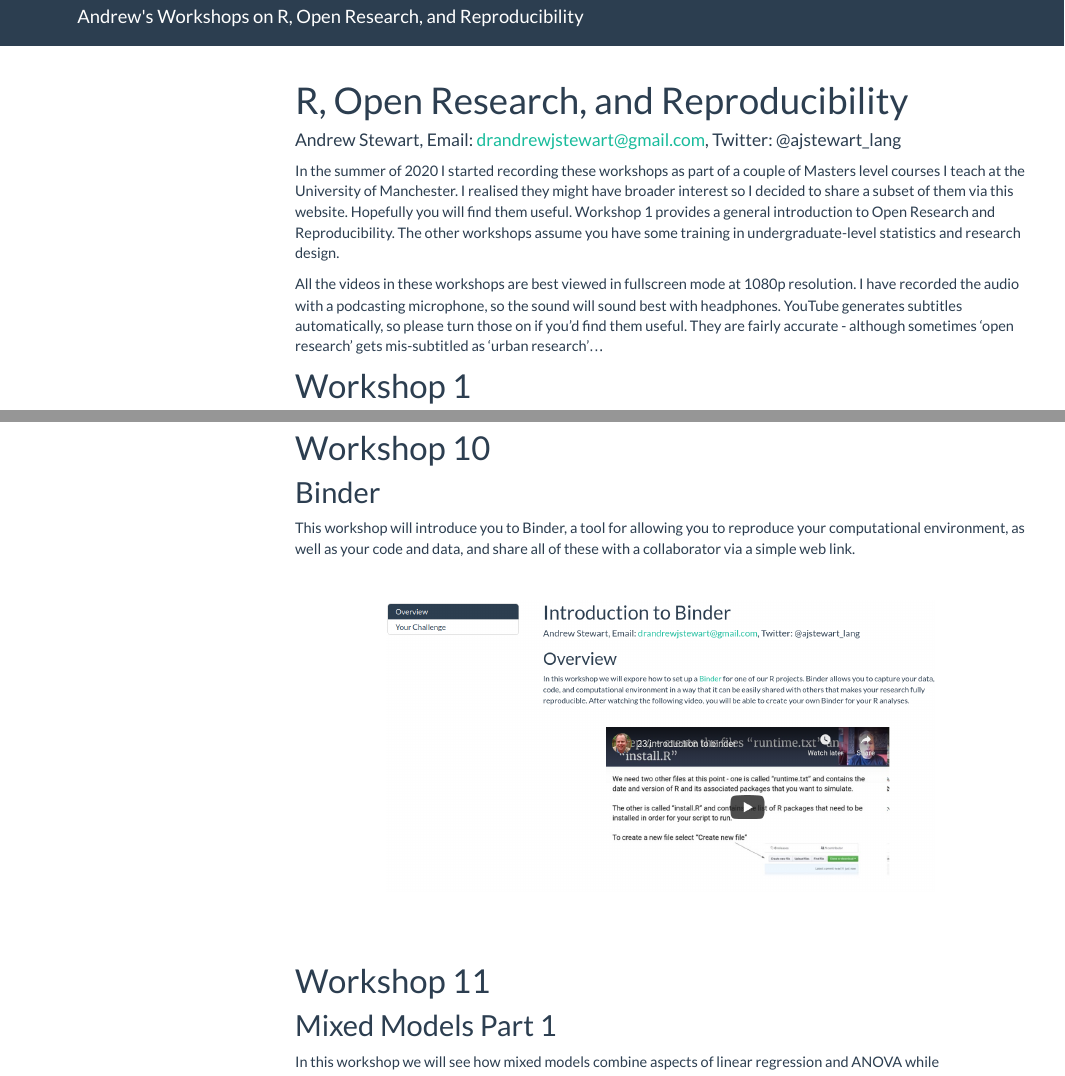
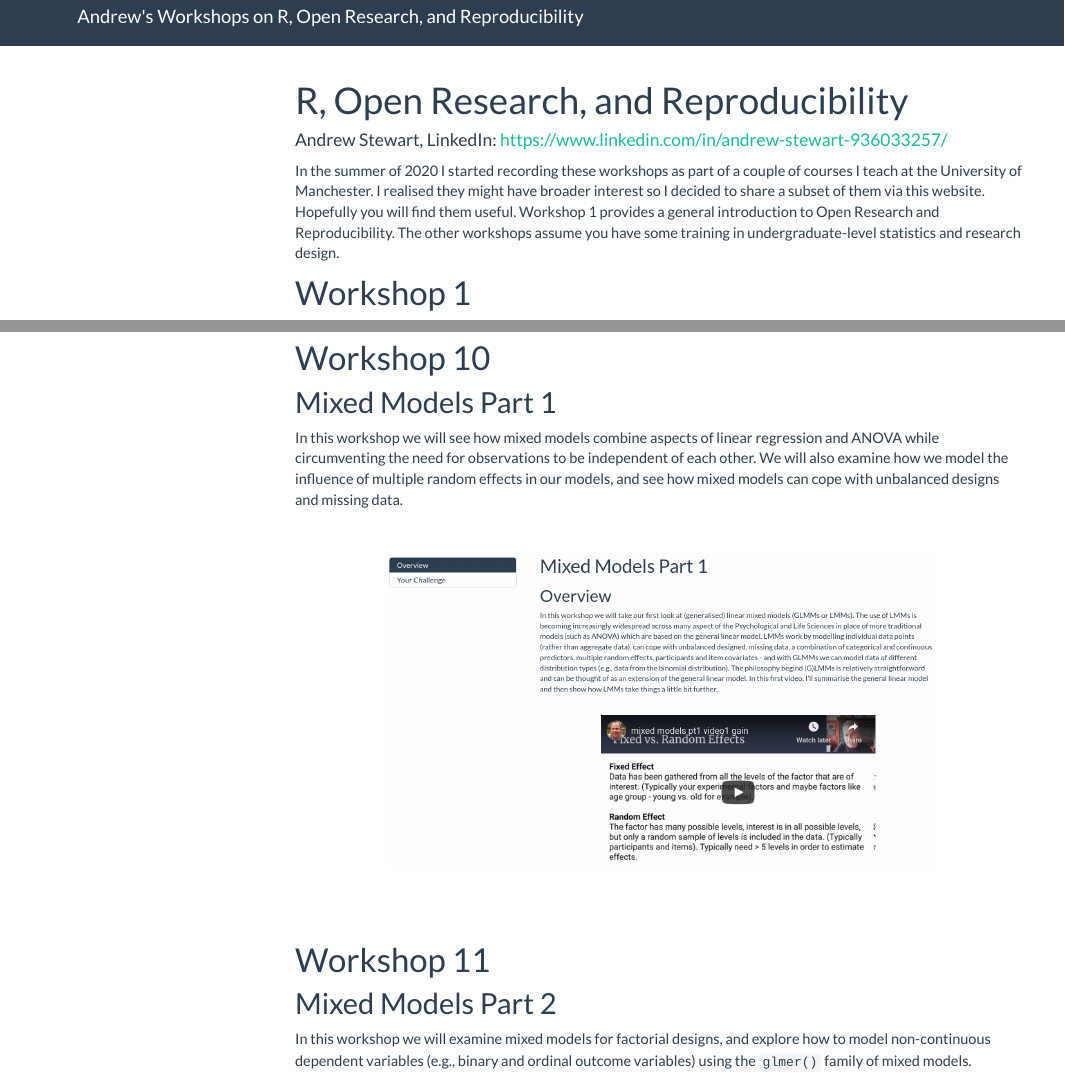
Before and after one commit to ajstewartlang/r_open_research_reproducibility, an R Markdown document (index.Rmd): the page in a window 1100 px wide, from its top, and a second part further down, joined at a grey line. Rendered offline with R 4.5, knitr and Pandoc, with nearby package versions; menus at the side of the page are left out.

Commit message:
update for 2025

````diff
--- a/index.Rmd
+++ b/index.Rmd
@@ -1,6 +1,6 @@
 ---
 title: "R, Open Research, and Reproducibility"
-author: "Andrew Stewart, Email: drandrewjstewart@gmail.com, Twitter: @ajstewart_lang"
+author: "Andrew Stewart, LinkedIn: https://www.linkedin.com/in/andrew-stewart-936033257/"
 date: ""
 output:
   html_document:
@@ -13,9 +13,7 @@
 knitr::opts_chunk$set(echo = TRUE)
 ```
 
-In the summer of 2020 I started recording these workshops as part of a couple of Masters level courses I teach at the University of Manchester. I realised they might have broader interest so I decided to share a subset of them via this website. Hopefully you will find them useful. Workshop 1 provides a general introduction to Open Research and Reproducibility. The other workshops assume you have some training in undergraduate-level statistics and research design.
-
-All the videos in these workshops are best viewed in fullscreen mode at 1080p resolution. I have recorded the audio with a podcasting microphone, so the sound will sound best with headphones. YouTube generates subtitles automatically, so please turn those on if you'd find them useful. They are fairly accurate - although sometimes 'open research' gets mis-subtitled as 'urban research'...
+In the summer of 2020 I started recording these workshops as part of a couple of courses I teach at the University of Manchester. I realised they might have broader interest so I decided to share a subset of them via this website. Hopefully you will find them useful. Workshop 1 provides a general introduction to Open Research and Reproducibility. The other workshops assume you have some training in undergraduate-level statistics and research design.
 
 # Workshop 1
 ## Open Research and Reproducibility
@@ -187,8 +185,3 @@
 &nbsp;&nbsp;
 
 # Workshop 10
-## Binder
-
-This workshop will introduce you to Binder, a tool for allowing you to reproduce your computational environment, as well as your code and data, and share all of these with a collaborator via a simple web link.
-
-<center>
@@ -202,8 +188,3 @@
-</center>
-
-&nbsp;&nbsp;
-
-# Workshop 11
 ## Mixed Models Part 1
 
 In this workshop we will see how mixed models combine aspects of linear regression and ANOVA while circumventing the need for observations to be independent of each other. We will also examine how we model the influence of multiple random effects in our models, and see how mixed models can cope with unbalanced designs and missing data.
@@ -220,7 +201,7 @@
 
 &nbsp;&nbsp;
 
-# Workshop 12
+# Workshop 11
 ## Mixed Models Part 2
 
 In this workshop we will examine mixed models for factorial designs, and explore how to model non-continuous dependent variables (e.g., binary and ordinal outcome variables) using the `glmer()` family of mixed models.
````
Also changed, not shown: index.Rmd (7 more changed lines), 37 other files.
